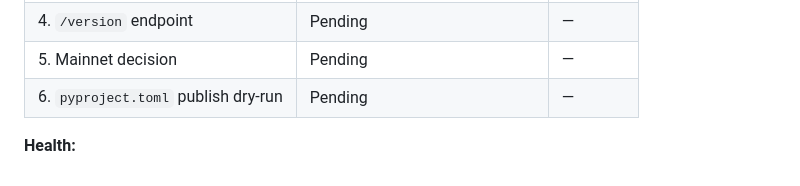
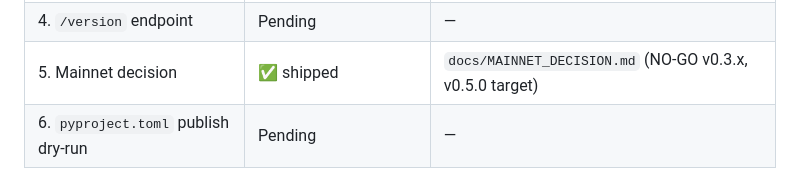
Before and after one commit to DuNorth595/xrpl_agent_id, a Markdown page: docs/NOTES.md, the part around the change. GitHub-like rendering.

Commit message:
v0.3.3: MAINNET_DECISION.md — NO-GO for v0.3.x, v0.5.0 target

```diff
--- a/docs/NOTES.md
+++ b/docs/NOTES.md
@@ -47,7 +47,7 @@ The README's Quickstart example uses `Journal` (from `audit.py`) — but `Journa
 | 2. Quickstart | ✅ Done | `41db40c` |
 | 3. Lock public API surface | 🔧 In progress — API gap found | — |
 | 4. `/version` endpoint | Pending | — |
-| 5. Mainnet decision | Pending | — |
+| 5. Mainnet decision | ✅ shipped | `docs/MAINNET_DECISION.md` (NO-GO v0.3.x, v0.5.0 target) |
 | 6. `pyproject.toml` publish dry-run | Pending | — |
 
 **Health:**
```
Also changed, not shown: docs/MAINNET_DECISION.md (added, +195 -0 lines).
